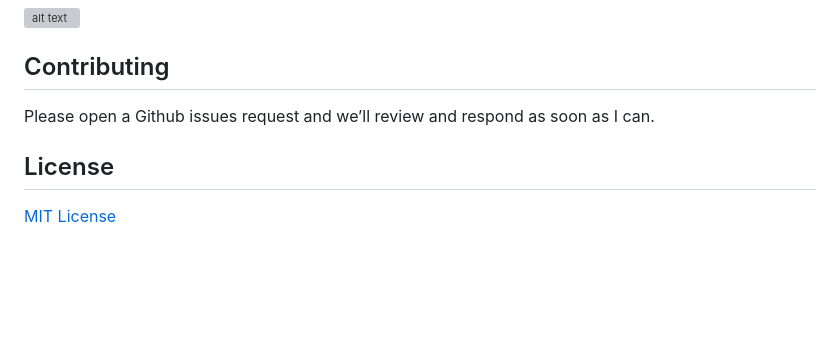
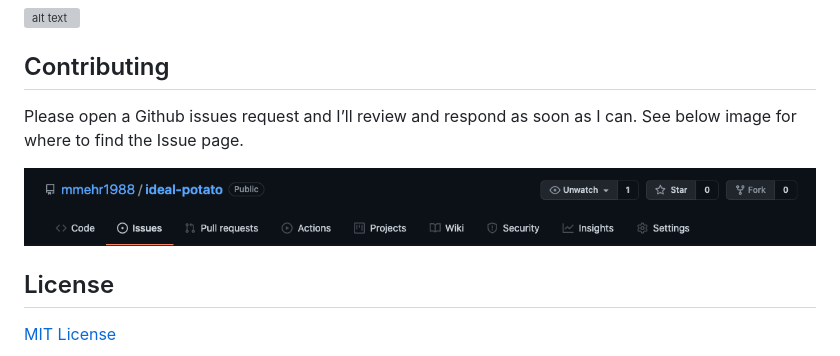
Before and after one commit to mmehr1988/ideal-potato, a Markdown page: README.md, the part around the change. Rendered like a GitHub page; pictures changed too: readme_assets/img/contribute-img.png (added); blank space fills up the shorter version; grey boxes are pictures that could not be loaded.

Commit message:
updating readme contribute-img

```diff
--- a/README.md
+++ b/README.md
@@ -146,7 +146,9 @@ During the initial phases of putting this project together, we realized quickly
 
 ## Contributing
 
-Please open a Github issues request and we’ll review and respond as soon as I can.
+Please open a Github issues request and I’ll review and respond as soon as I can. See below image for where to find the Issue page.
+
+![alt text](./readme_assets/img/contribute-img.png)
 
 ## License
 
```
